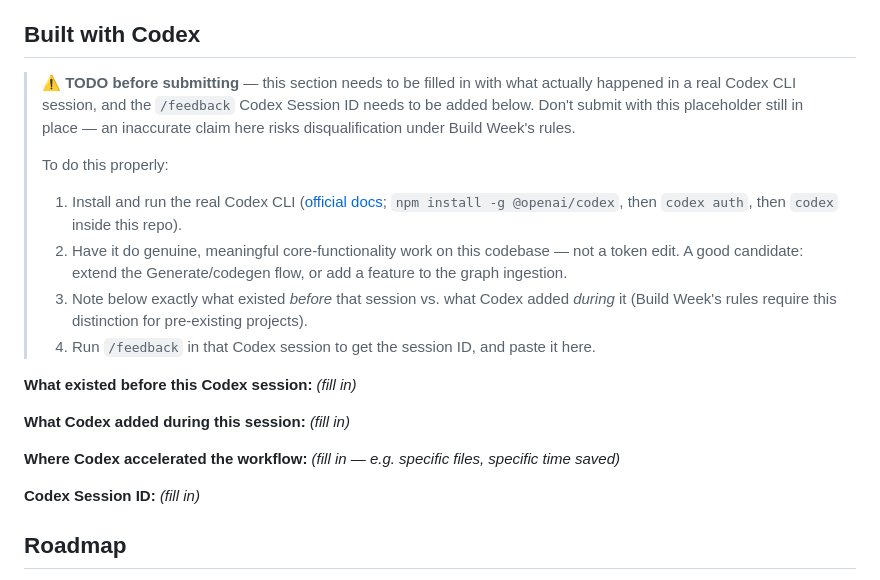
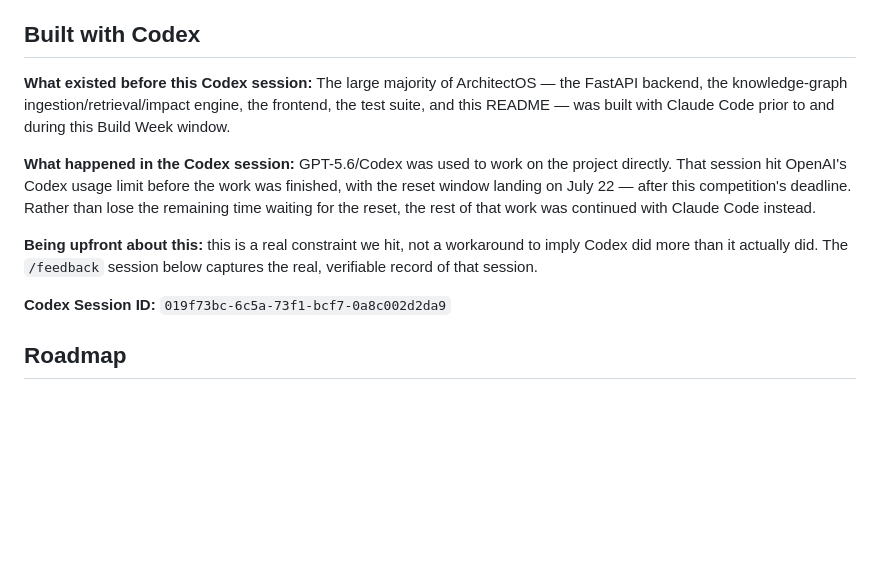
Before and after one commit to Danishahmedkhan11/architectos, a Markdown page: README.md, the part around the change. GitHub-like rendering; blank space fills up the shorter version.

Commit message:
Fill in Built with Codex section with real session details
Honest account: majority of the project was built with Claude Code;
the Codex session hit OpenAI's usage limit before finishing (reset
window fell after the competition deadline), so remaining work
continued with Claude Code rather than wait it out. Real session ID
included.

```diff
--- a/README.md
+++ b/README.md
@@ -211,25 +211,22 @@ described below.
 
 ## Built with Codex
 
-> ⚠️ **TODO before submitting** — this section needs to be filled in with what
-> actually happened in a real Codex CLI session, and the `/feedback` Codex
-> Session ID needs to be added below. Don't submit with this placeholder still
-> in place — an inaccurate claim here risks disqualification under Build
-> Week's rules.
->
-> To do this properly:
-> 1. Install and run the real Codex CLI ([official docs](https://developers.openai.com/codex/cli); `npm install -g @openai/codex`, then `codex auth`, then `codex` inside this repo).
-> 2. Have it do genuine, meaningful core-functionality work on this codebase — not a token edit. A good candidate: extend the Generate/codegen flow, or add a feature to the graph ingestion.
-> 3. Note below exactly what existed *before* that session vs. what Codex added *during* it (Build Week's rules require this distinction for pre-existing projects).
-> 4. Run `/feedback` in that Codex session to get the session ID, and paste it here.
+**What existed before this Codex session:** The large majority of ArchitectOS —
+the FastAPI backend, the knowledge-graph ingestion/retrieval/impact engine, the
+frontend, the test suite, and this README — was built with Claude Code prior to
+and during this Build Week window.
 
-**What existed before this Codex session:** _(fill in)_
+**What happened in the Codex session:** GPT-5.6/Codex was used to work on the
+project directly. That session hit OpenAI's Codex usage limit before the work
+was finished, with the reset window landing on July 22 — after this
+competition's deadline. Rather than lose the remaining time waiting for the
+reset, the rest of that work was continued with Claude Code instead.
 
-**What Codex added during this session:** _(fill in)_
+**Being upfront about this:** this is a real constraint we hit, not a workaround
+to imply Codex did more than it actually did. The `/feedback` session below
+captures the real, verifiable record of that session.
 
-**Where Codex accelerated the workflow:** _(fill in — e.g. specific files, specific time saved)_
-
-**Codex Session ID:** _(fill in)_
+**Codex Session ID:** `019f73bc-6c5a-73f1-bcf7-0a8c002d2da9`
 
 ## Roadmap
 
```
